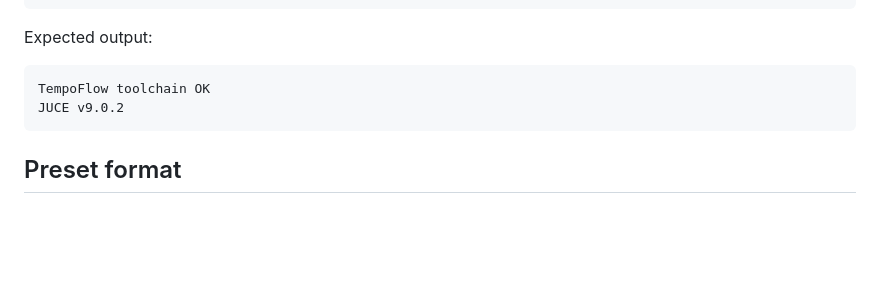
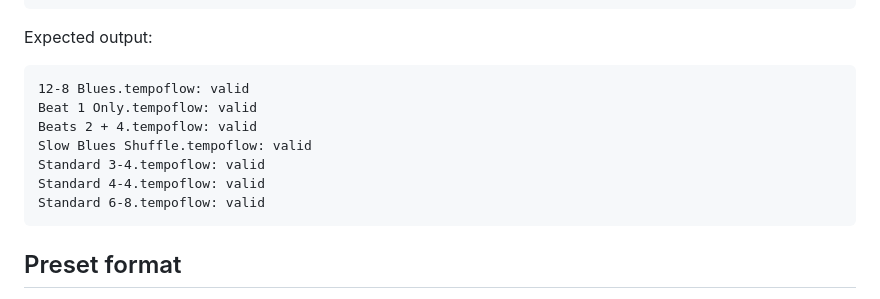
Before and after one commit to jfheinrich-eu/tempoflow, a Markdown page: README.md, the part around the change. GitHub-like rendering; blank space fills up the shorter version.

Commit message:
docs(readme): correct preset validator output
Document the seven valid reference-preset lines emitted by the validator.

Signed-off-by: Joerg Heinrich <contact@jfheinrich.eu>

````diff
--- a/README.md
+++ b/README.md
@@ -139,8 +139,13 @@ Validate a preset file or an entire directory:
 Expected output:
 
 ```text
-TempoFlow toolchain OK
-JUCE v9.0.2
+12-8 Blues.tempoflow: valid
+Beat 1 Only.tempoflow: valid
+Beats 2 + 4.tempoflow: valid
+Slow Blues Shuffle.tempoflow: valid
+Standard 3-4.tempoflow: valid
+Standard 4-4.tempoflow: valid
+Standard 6-8.tempoflow: valid
 ```
 
 ## Preset format
````
